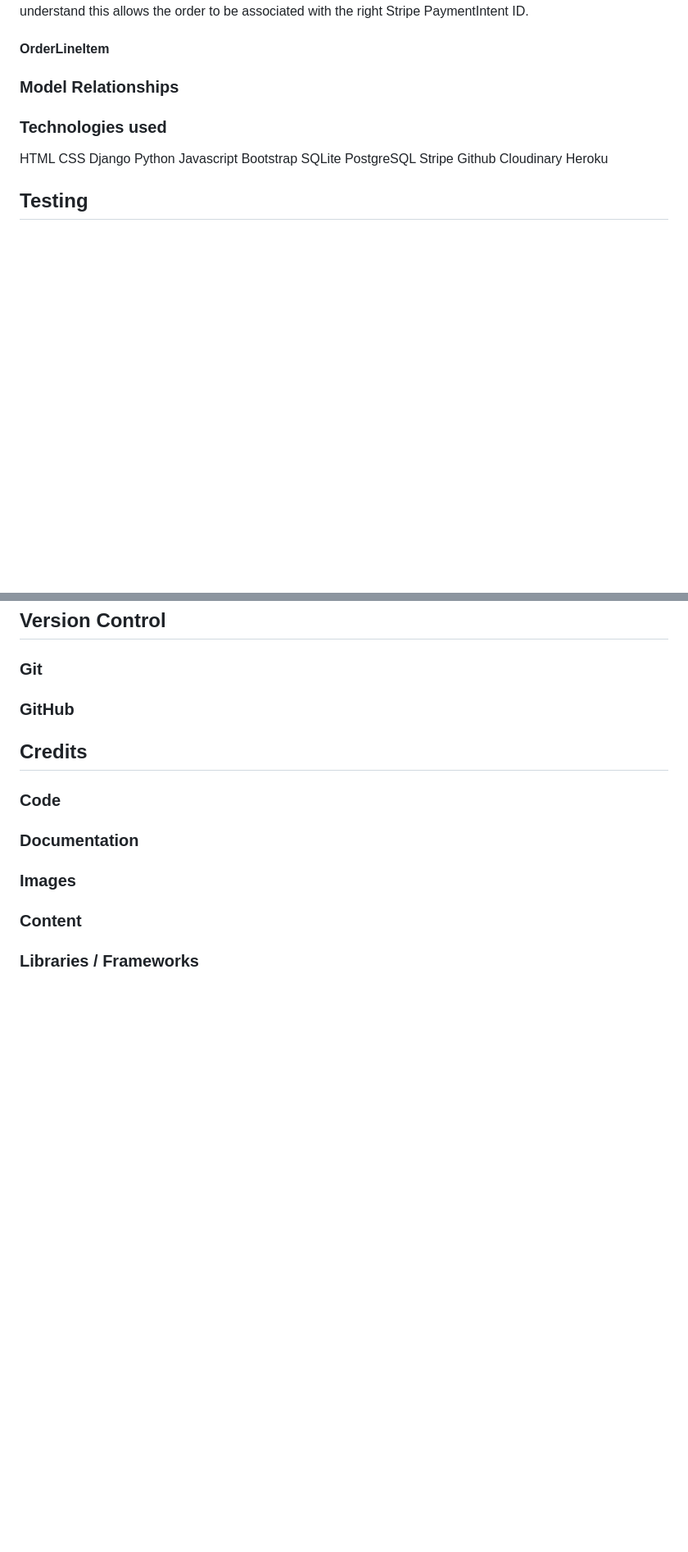
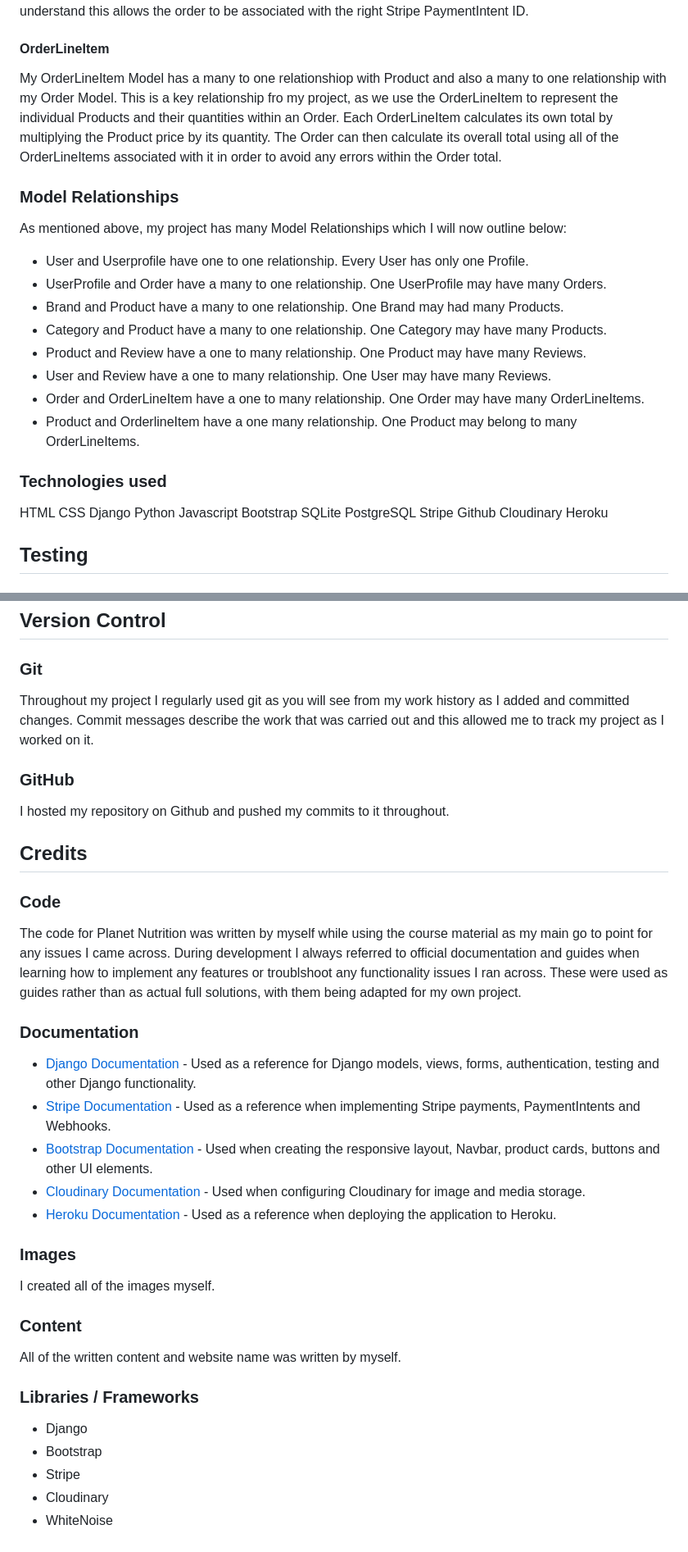
Before and after one commit to llpw-build/nutrition-planet, a Markdown page: README.md, 2 parts joined by grey strips. Shown at 82% size. Drawn GitHub-style; blank space fills up the shorter version.

```diff
--- a/README.md
+++ b/README.md
@@ -175,11 +178,20 @@ My Order Model has a many to one relationship with my UserProfile, meaning that
 
 #### OrderLineItem
 
+My OrderLineItem Model has a many to one relationshiop with Product and also a many to one relationship with my Order Model. This is a key relationship fro my project, as we use the OrderLineItem to represent the individual Products and their quantities within an Order. Each OrderLineItem calculates its own total by multiplying the Product price by its quantity. The Order can then calculate its overall total using all of the OrderLineItems associated with it in order to avoid any errors within the Order total.
 
 
 ### Model Relationships
 
-
+As mentioned above, my project has many Model Relationships which I will now outline below:
+- User and Userprofile have one to one relationship. Every User has only one Profile.
+- UserProfile and Order have a many to one relationship. One UserProfile may have many Orders.
+- Brand and Product have a many to one relationship. One Brand may had many Products.
+- Category and Product have a many to one relationship. One Category may have many Products.
+- Product and Review have a one to many relationship. One Product may have many Reviews.
+- User and Review have a one to many relationship. One User may have many Reviews.
+- Order and OrderLineItem have a one to many relationship. One Order may have many OrderLineItems.
+- Product and OrderlineItem have a one many relationship. One Product may belong to many OrderLineItems.
 
 ### Technologies used
 
@@ -293,12 +305,40 @@ Admin actions have been limited to staff only. Normal users cannot access these.
 ## Version Control
 
 ### Git
+
+Throughout my project I regularly used git as you will see from my work history as I added and committed changes. Commit messages describe the work that was carried out and this allowed me to track my project as I worked on it.
+
 ### GitHub
+
+I hosted my repository on Github and pushed my commits to it throughout.
 
 ## Credits
 
 ### Code
+
+The code for Planet Nutrition was written by myself while using the course material as my main go to point for any issues I came across. During development I always referred to official documentation and guides when learning how to implement any features or troublshoot any functionality issues I ran across. These were used as guides rather than as actual full solutions, with them being adapted for my own project.
+
 ### Documentation
+
+- [Django Documentation](https://docs.djangoproject.com/) - Used as a reference for Django models, views, forms, authentication, testing and other Django functionality.
+- [Stripe Documentation](https://docs.stripe.com/) - Used as a reference when implementing Stripe payments, PaymentIntents and Webhooks.
+- [Bootstrap Documentation](https://getbootstrap.com/docs/) - Used when creating the responsive layout, Navbar, product cards, buttons and other UI elements.
+- [Cloudinary Documentation](https://cloudinary.com/documentation) - Used when configuring Cloudinary for image and media storage.
+- [Heroku Documentation](https://devcenter.heroku.com/) - Used as a reference when deploying the application to Heroku.
+
+
 ### Images
+
+I created all of the images myself.
+
 ### Content
+
+All of the written content and website name was written by myself.
+
 ### Libraries / Frameworks
+
+- Django
+- Bootstrap
+- Stripe
+- Cloudinary
+- WhiteNoise
```
Also changed, not shown: other parts of README.md (+5 -2 lines).
